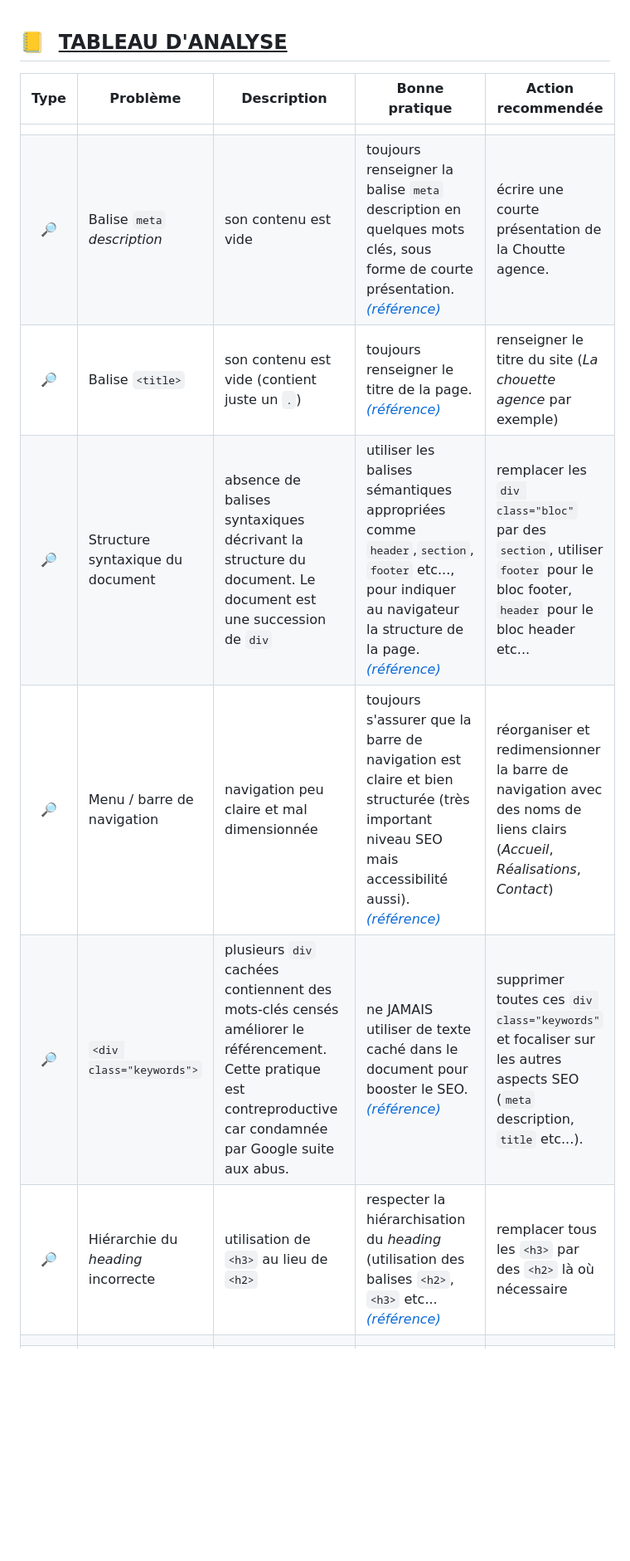
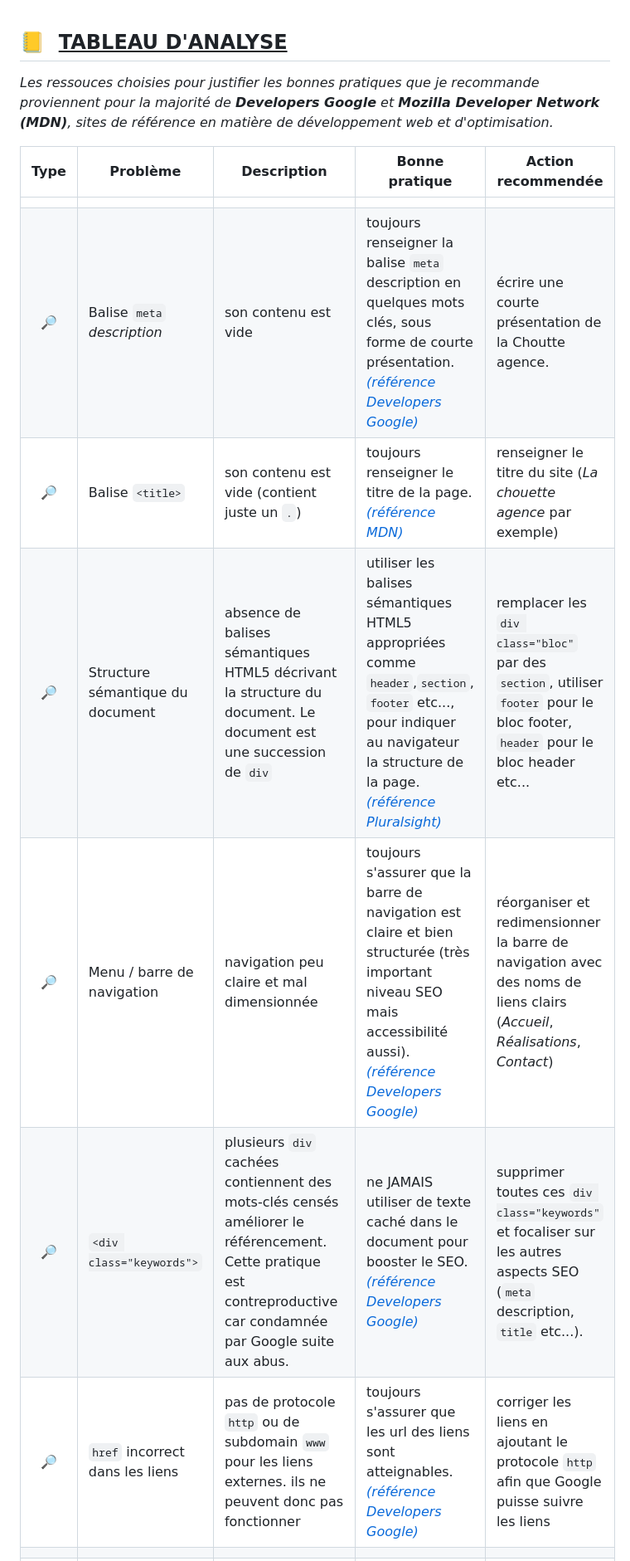
Before and after one commit to newnightcoder/DanielJulien_4_05062021, a Markdown page: REPORTS/ERRORS.md, the part around the change printed below. Shown: that part at 83% size. GitHub-like rendering; blank space fills up the shorter version.

```diff
--- a/REPORTS/ERRORS.md
+++ b/REPORTS/ERRORS.md
@@ -44,13 +40,15 @@
 
 ## :ledger:&nbsp; <ins>TABLEAU D'ANALYSE</ins>
 
-|     Type     | Problème                                     | Description                                                                                                                                                         | Bonne pratique                                                                                                                                                                                                                                                                           | Action recommendée                                                                                                             |
-| :----------: | -------------------------------------------- | ------------------------------------------------------------------------------------------------------------------------------------------------------------------- | ---------------------------------------------------------------------------------------------------------------------------------------------------------------------------------------------------------------------------------------------------------------------------------------- | ------------------------------------------------------------------------------------------------------------------------------ |
+_Les ressouces choisies pour justifier les bonnes pratiques que je recommande proviennent pour la majorité de **Developers Google** et **Mozilla Developer Network (MDN)**, sites de référence en matière de développement web et d'optimisation._
+
+|     Type     | Problème                                     | Description                                                                                                                                                         | Bonne pratique                                                                                                                                                                                                                                                                                                              | Action recommendée                                                                                                             |
+| :----------: | -------------------------------------------- | ------------------------------------------------------------------------------------------------------------------------------------------------------------------- | --------------------------------------------------------------------------------------------------------------------------------------------------------------------------------------------------------------------------------------------------------------------------------------------------------------------------- | ------------------------------------------------------------------------------------------------------------------------------ |
 |              |
-| :mag_right:  | Balise `meta` _description_                  | son contenu est vide                                                                                                                                                | toujours renseigner la balise `meta` description en quelques mots clés, sous forme de courte présentation. [_(référence)_]()                                                                                                                                                             | écrire une courte présentation de la Choutte agence.                                                                           |
-| :mag_right:  | Balise `<title>`                             | son contenu est vide (contient juste un `.`)                                                                                                                        | toujours renseigner le titre de la page. [_(référence)_]()                                                                                                                                                                                                                               | renseigner le titre du site (_La chouette agence_ par exemple)                                                                 |
-| :mag_right:  | Structure syntaxique du document             | absence de balises syntaxiques décrivant la structure du document. Le document est une succession de `div`                                                          | utiliser les balises sémantiques appropriées comme `header`,`section`, `footer` etc..., pour indiquer au navigateur la structure de la page. [_(référence)_]()                                                                                                                           | remplacer les `div class="bloc"` par des `section`, utiliser `footer` pour le bloc footer, `header` pour le bloc header etc... |
-| :mag_right:  | Menu / barre de navigation                   | navigation peu claire et mal dimensionnée                                                                                                                           | toujours s'assurer que la barre de navigation est claire et bien structurée (très important niveau SEO mais accessibilité aussi). [_(référence)_]()                                                                                                                                      | réorganiser et redimensionner la barre de navigation avec des noms de liens clairs (_Accueil_, _Réalisations_, _Contact_)      |
-| :mag_right:  | `<div class="keywords">`                     | plusieurs `div` cachées contiennent des mots-clés censés améliorer le référencement. Cette pratique est contreproductive car condamnée par Google suite aux abus.   | ne JAMAIS utiliser de texte caché dans le document pour booster le SEO. [_(référence)_]()                                                                                                                                                                                                | supprimer toutes ces `div class="keywords"` et focaliser sur les autres aspects SEO (`meta` description, `title` etc...).      |
-| :mag_right:  | Hiérarchie du _heading_ incorrecte           | utilisation de `<h3>` au lieu de `<h2>`                                                                                                                             | respecter la hiérarchisation du _heading_ (utilisation des balises `<h2>`, `<h3>` etc... [_(référence)_]()                                                                                                                                                                               | remplacer tous les `<h3>` par des `<h2>` là où nécessaire                                                                      |
+| :mag_right:  | Balise `meta` _description_                  | son contenu est vide                                                                                                                                                | toujours renseigner la balise `meta` description en quelques mots clés, sous forme de courte présentation. [_(référence Developers Google)_](https://developers.google.com/search/docs/beginner/seo-starter-guide?hl=fr#descriptionmeta)                                                                                    | écrire une courte présentation de la Choutte agence.                                                                           |
+| :mag_right:  | Balise `<title>`                             | son contenu est vide (contient juste un `.`)                                                                                                                        | toujours renseigner le titre de la page. [_(référence MDN)_](<https://developer.mozilla.org/fr/docs/Web/HTML/Element/title#r%C3%A9f%C3%A9rencement_(seo)>)                                                                                                                                                                  | renseigner le titre du site (_La chouette agence_ par exemple)                                                                 |
+| :mag_right:  | Structure sémantique du document             | absence de balises sémantiques HTML5 décrivant la structure du document. Le document est une succession de `div`                                                    | utiliser les balises sémantiques HTML5 appropriées comme `header`,`section`, `footer` etc..., pour indiquer au navigateur la structure de la page. [_(référence Pluralsight)_](https://www.pluralsight.com/guides/semantic-html)                                                                                            | remplacer les `div class="bloc"` par des `section`, utiliser `footer` pour le bloc footer, `header` pour le bloc header etc... |
+| :mag_right:  | Menu / barre de navigation                   | navigation peu claire et mal dimensionnée                                                                                                                           | toujours s'assurer que la barre de navigation est claire et bien structurée (très important niveau SEO mais accessibilité aussi). [_(référence Developers Google)_](https://developers.google.com/search/docs/beginner/seo-starter-guide#navisimportant)                                                                    | réorganiser et redimensionner la barre de navigation avec des noms de liens clairs (_Accueil_, _Réalisations_, _Contact_)      |
+| :mag_right:  | `<div class="keywords">`                     | plusieurs `div` cachées contiennent des mots-clés censés améliorer le référencement. Cette pratique est contreproductive car condamnée par Google suite aux abus.   | ne JAMAIS utiliser de texte caché dans le document pour booster le SEO. [_(référence Developers Google)_](https://developers.google.com/search/docs/advanced/guidelines/hidden-text-links)                                                                                                                                  | supprimer toutes ces `div class="keywords"` et focaliser sur les autres aspects SEO (`meta` description, `title` etc...).      |
+| :mag_right:  | `href` incorrect dans les liens              | pas de protocole `http` ou de subdomain `www` pour les liens externes. ils ne peuvent donc pas fonctionner                                                          | toujours s'assurer que les url des liens sont atteignables.[_(référence Developers Google)_](https://developers.google.com/search/docs/advanced/guidelines/links-crawlable)                                                                                                                                                 | corriger les liens en ajoutant le protocole `http` afin que Google puisse suivre les liens                                     |
 |              |                                              |
```
Also changed, not shown: other parts of REPORTS/ERRORS.md (+15 -19 lines), REPORTS/OPTIMIZATION-REPORT.md (+43 -29 lines), REPORTS/img/div-keywords-code.png.
